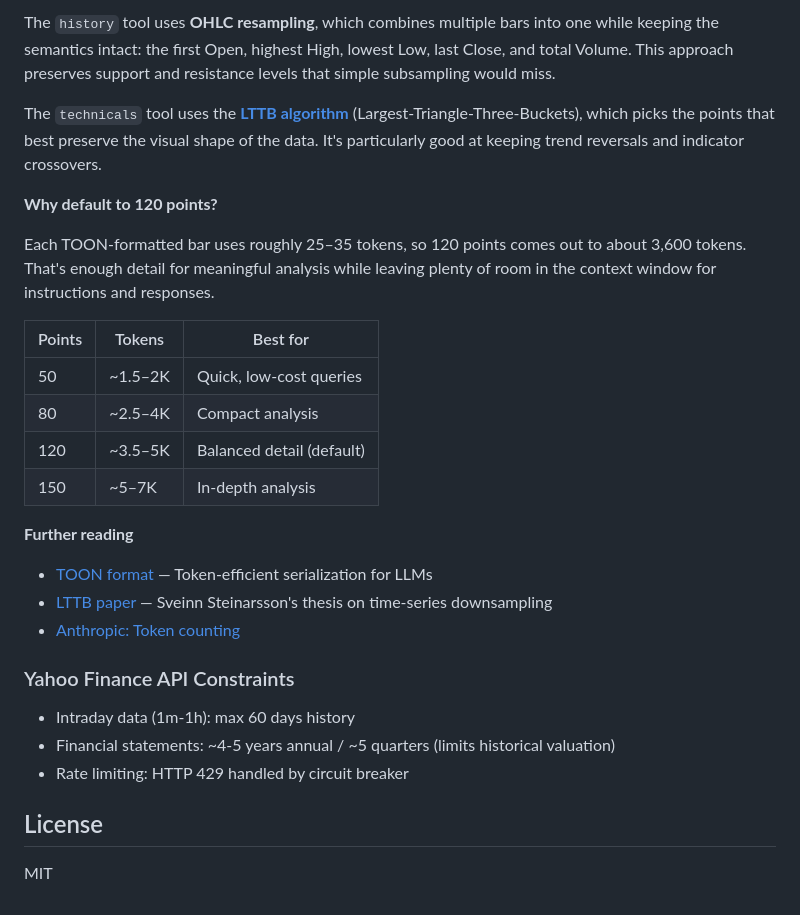
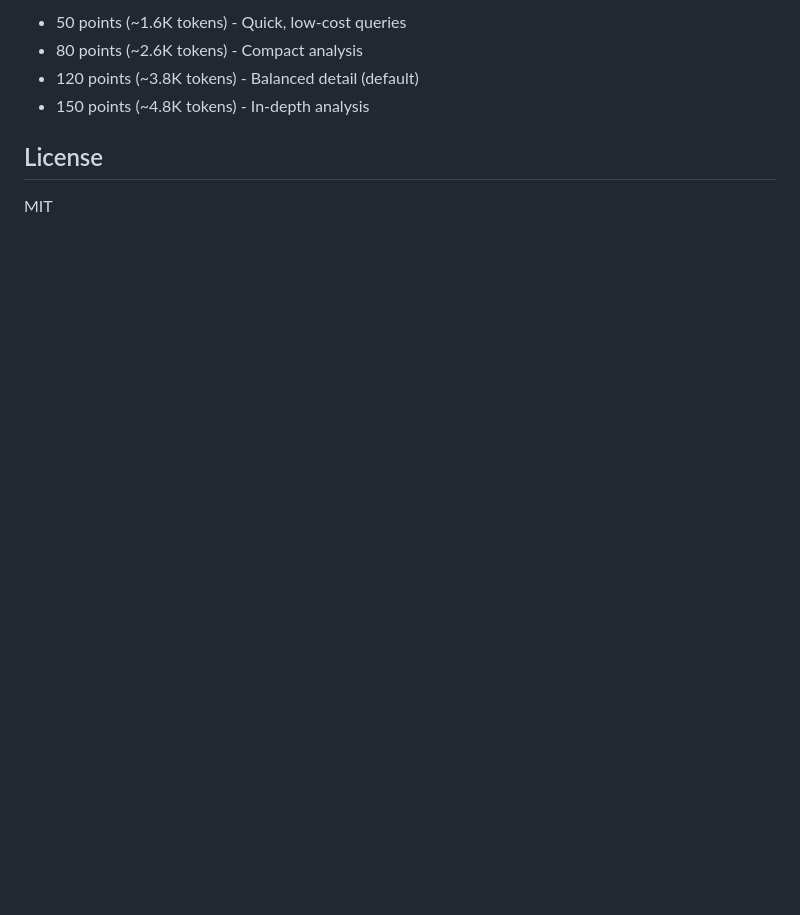
Before and after one commit to keisku/yfinance-mcp, a Markdown page: README.md, the part around one of its changes. GitHub-like rendering; blank space fills up the shorter version.

```diff
--- a/README.md
+++ b/README.md
@@ -98,29 +114,8 @@ Both `history` and `technicals` return data in [TOON format](https://github.com/
 
-The `history` tool uses **OHLC resampling**, which combines multiple bars into one while keeping the semantics intact: the first Open, highest High, lowest Low, last Close, and total Volume. This approach preserves support and resistance levels that simple subsampling would miss.
-
-The `technicals` tool uses the **[LTTB algorithm](https://skemman.is/bitstream/1946/15343/3/SS_MSthesis.pdf)** (Largest-Triangle-Three-Buckets), which picks the points that best preserve the visual shape of the data. It's particularly good at keeping trend reversals and indicator crossovers.
-
-**Why default to 120 points?**
-
-Each TOON-formatted bar uses roughly 25–35 tokens, so 120 points comes out to about 3,600 tokens. That's enough detail for meaningful analysis while leaving plenty of room in the context window for instructions and responses.
-
-| Points | Tokens | Best for |
-|--------|--------|----------|
-| 50 | ~1.5–2K | Quick, low-cost queries |
-| 80 | ~2.5–4K | Compact analysis |
-| 120 | ~3.5–5K | Balanced detail (default) |
-| 150 | ~5–7K | In-depth analysis |
-
-**Further reading**
-- [TOON format](https://github.com/toon-format/toon) — Token-efficient serialization for LLMs
-- [LTTB paper](https://skemman.is/bitstream/1946/15343/3/SS_MSthesis.pdf) — Sveinn Steinarsson's thesis on time-series downsampling
-- [Anthropic: Token counting](https://platform.claude.com/docs/en/build-with-claude/token-counting)
-
-### Yahoo Finance API Constraints
-
-- Intraday data (1m-1h): max 60 days history
-- Financial statements: ~4-5 years annual / ~5 quarters (limits historical valuation)
-- Rate limiting: HTTP 429 handled by circuit breaker
+- 50 points (~1.6K tokens) - Quick, low-cost queries
+- 80 points (~2.6K tokens) - Compact analysis
+- 120 points (~3.8K tokens) - Balanced detail (default)
+- 150 points (~4.8K tokens) - In-depth analysis
 
 ## License
 
```
Also changed, not shown: other parts of README.md (+53 -37 lines).
